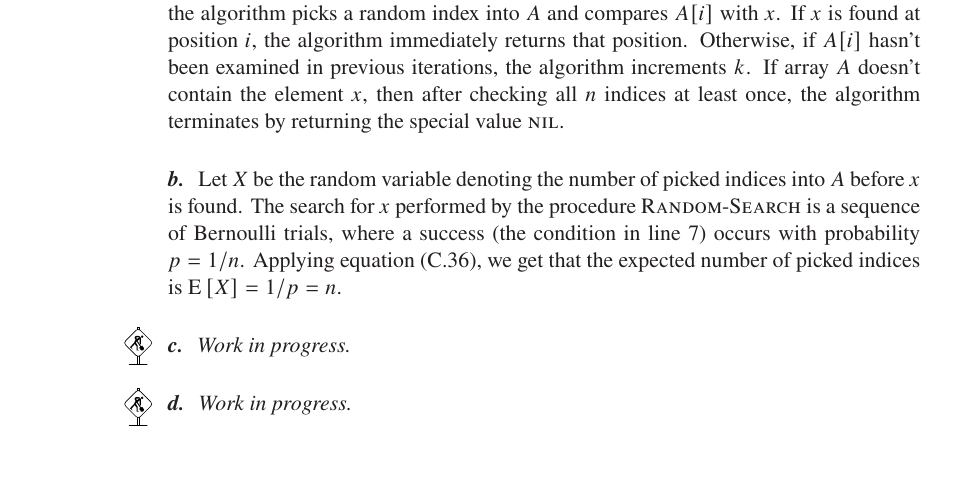
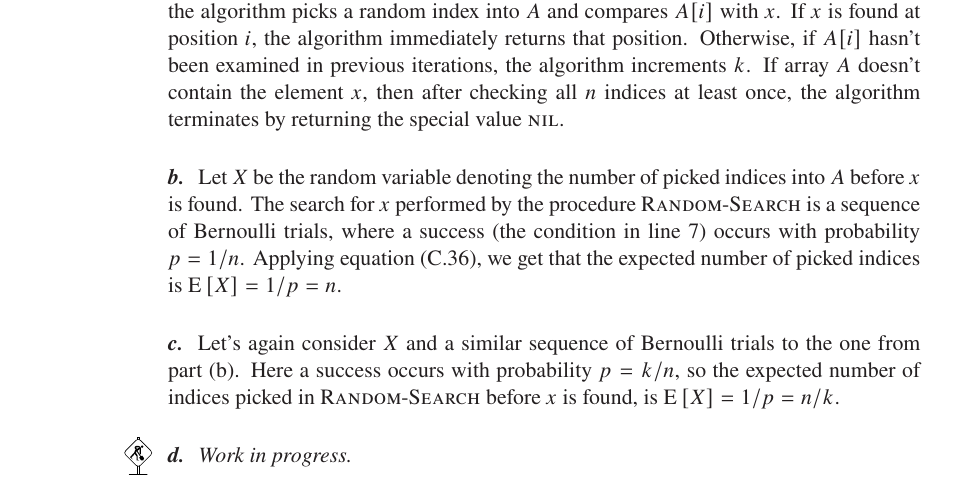
Before and after one commit to wojtask/clrs4e-solutions, a LaTeX thesis (clrs4e-solutions.tex, which reads chapter5/problems/2/c.tex): part of page 105 of 170, cut so that both start at the same text, the shorter picture padded with empty space. Compiled offline with pdfLaTeX; a missing font is replaced by an installed copy or a similar font.

Commit message:
#210 migrate 5-2c

```diff
--- a/chapter5/problems/2/c.tex
+++ b/chapter5/problems/2/c.tex
@@ -1 +1,2 @@
-\workinprogress % TODO
+Let's again consider $X$ and a similar sequence of Bernoulli trials to the one from part (b).
+Here a success occurs with probability $p=k/n$, so the expected number of indices picked in \proc{Random-Search} before $x$ is found, is $\E{X}=1/p=n/k$.
```
